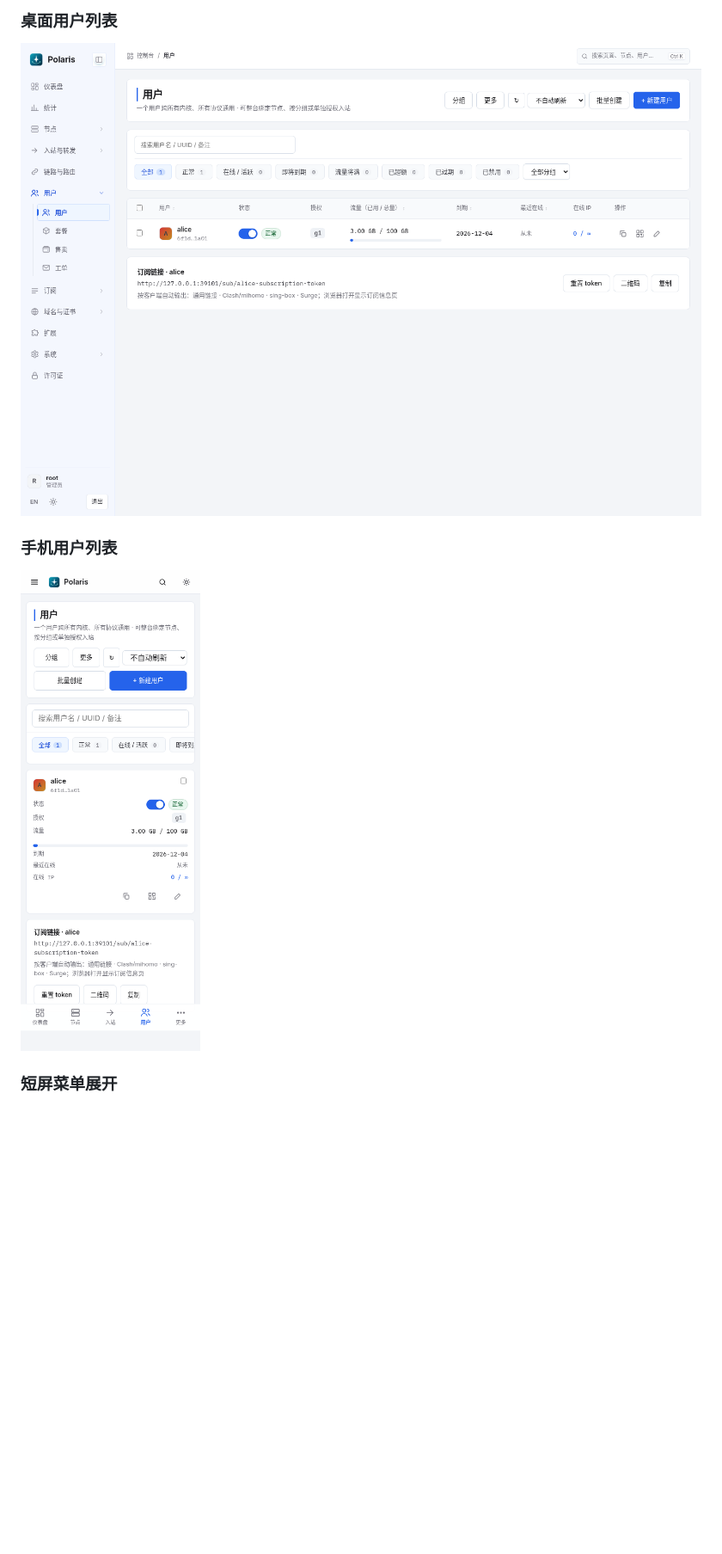
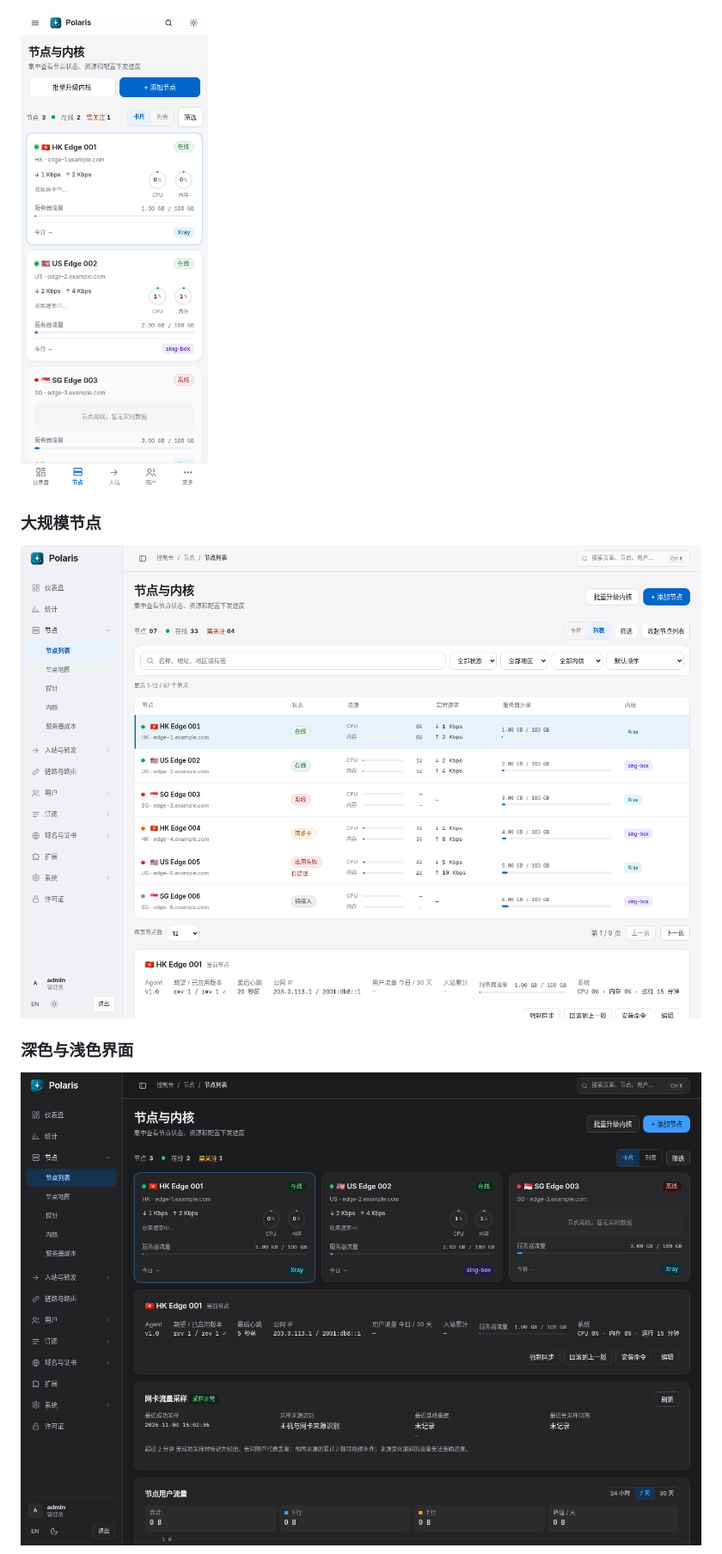
Before and after one commit to cuijianzhuang/Polaris, a Markdown page: docs/design/console-ui.md, the part around one of its changes. Shown at 86% size. Drawn GitHub-style; pictures changed too: docs/images/apple-console/nodes-dark.png (added), docs/images/apple-console/nodes-fleet.png (added), docs/images/apple-console/nodes-mobile.png (added); blank space fills up the shorter version.

Commit message:
feat(ui): refine console styling and adapt node browsing to fleet size

```diff
--- a/docs/design/console-ui.md
+++ b/docs/design/console-ui.md
@@ -33,11 +39,11 @@
 
-### 桌面用户列表
+![手机节点页](../images/apple-console/nodes-mobile.png)
 
-![桌面用户列表](../images/console-ui/users-desktop.png)
+### 大规模节点
 
-### 手机用户列表
+![节点列表](../images/apple-console/nodes-fleet.png)
 
-![手机用户列表](../images/console-ui/users-mobile.png)
+### 深色与浅色界面
 
-### 短屏菜单展开
+![深色节点页](../images/apple-console/nodes-dark.png)
 
```
Also changed, not shown: other parts of docs/design/console-ui.md (+25 -27 lines), docs/images/apple-console/nodes-desktop.png (added), docs/images/apple-console/users-light.png (added), 8 other files.
